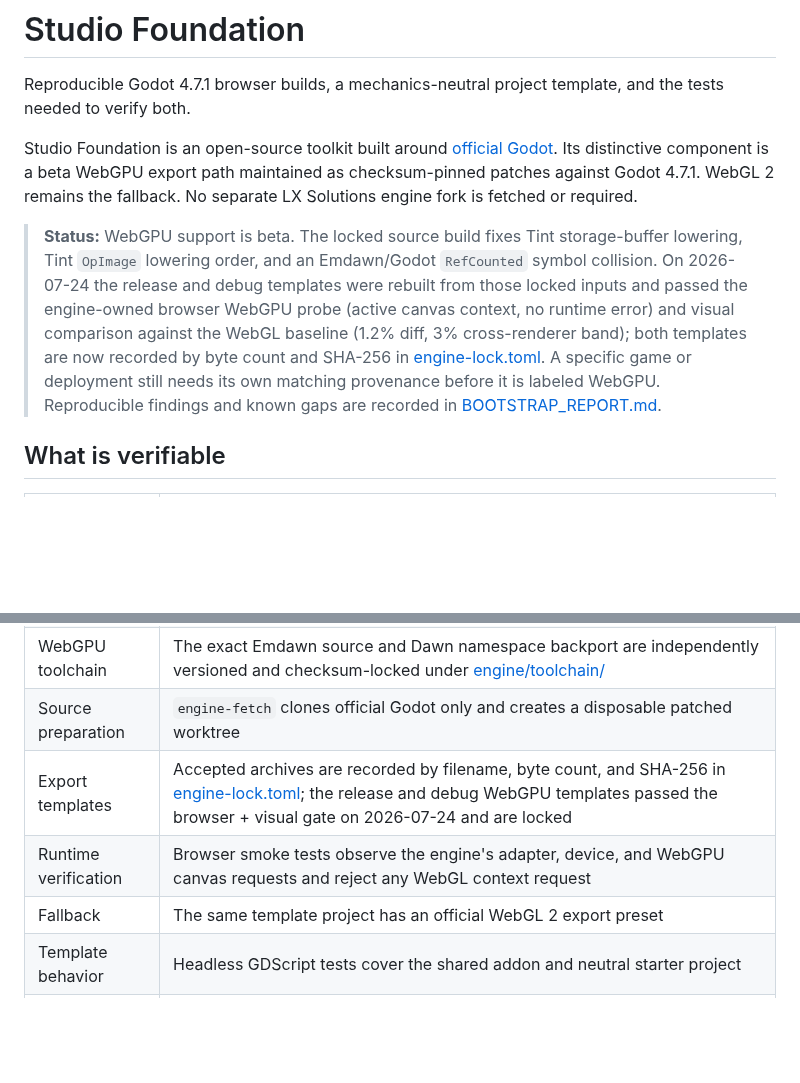
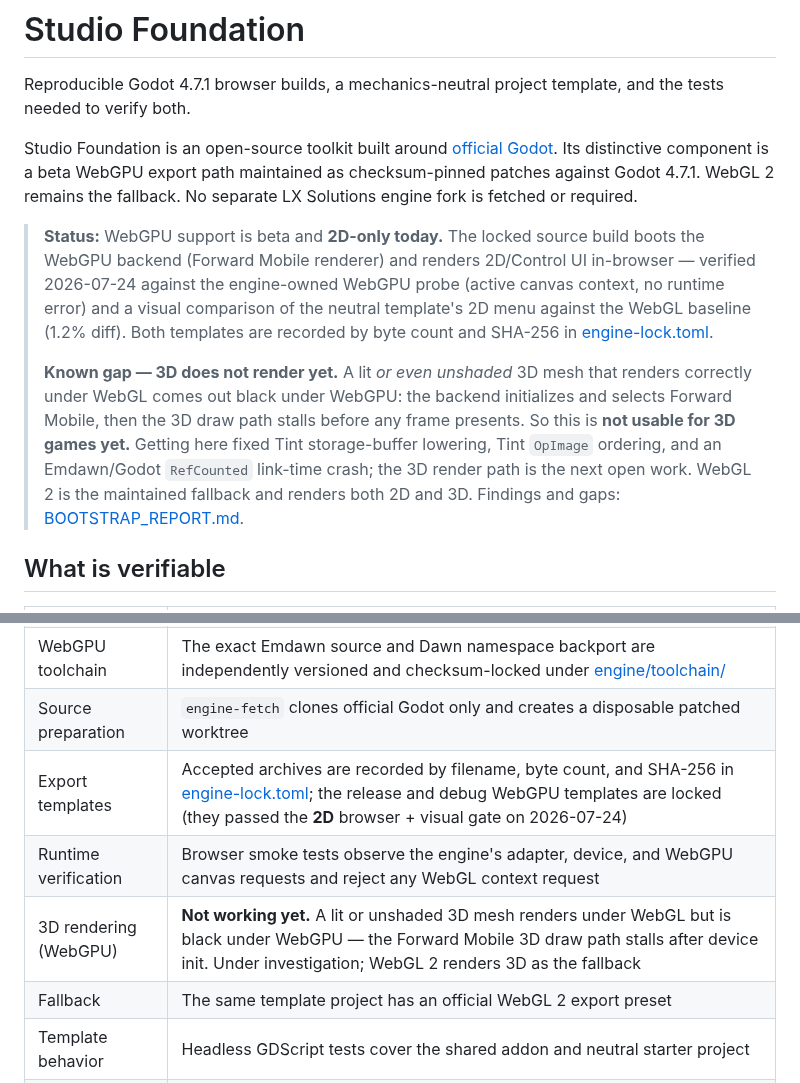
Before and after one commit to lxsolutions/studio-foundation, a Markdown page: README.md, 2 parts joined by grey strips. Rendered like a GitHub page; blank space fills up the shorter version.

Commit message:
docs: correct WebGPU status to 2D-only (3D renders black)
The prior status update (PR #3) said the templates "passed the browser + visual
gate" without noting the gate only exercised a 2D Control menu. Direct testing
shows WebGPU renders 2D/UI but a lit or even unshaded 3D mesh is black under
WebGPU while WebGL renders it — the Forward Mobile 3D draw path stalls after
device init. Make README (status + verifiable table) and BOOTSTRAP_REPORT
(current result + not-yet-claimed) honest about this: 2D verified, 3D not working
yet, WebGL 2 renders both as the fallback.

Co-Authored-By: Claude Opus 4.8 <noreply@anthropic.com>

```diff
--- a/README.md
+++ b/README.md
@@ -9,16 +9,20 @@ component is a beta WebGPU export path maintained as checksum-pinned patches
 against Godot 4.7.1. WebGL 2 remains the fallback. No separate LX Solutions
 engine fork is fetched or required.
 
-> **Status:** WebGPU support is beta. The locked source build fixes Tint
-> storage-buffer lowering, Tint `OpImage` lowering order, and an Emdawn/Godot
-> `RefCounted` symbol collision. On 2026-07-24 the release and debug templates
-> were rebuilt from those locked inputs and passed the engine-owned browser
-> WebGPU probe (active canvas context, no runtime error) and visual comparison
-> against the WebGL baseline (1.2% diff, 3% cross-renderer band); both templates
-> are now recorded by byte count and SHA-256 in
-> [engine-lock.toml](engine/engine-lock.toml). A specific game or deployment
-> still needs its own matching provenance before it is labeled WebGPU.
-> Reproducible findings and known gaps are recorded in
+> **Status:** WebGPU support is beta and **2D-only today.** The locked source
+> build boots the WebGPU backend (Forward Mobile renderer) and renders 2D/Control
+> UI in-browser — verified 2026-07-24 against the engine-owned WebGPU probe
+> (active canvas context, no runtime error) and a visual comparison of the neutral
+> template's 2D menu against the WebGL baseline (1.2% diff). Both templates are
+> recorded by byte count and SHA-256 in [engine-lock.toml](engine/engine-lock.toml).
+>
+> **Known gap — 3D does not render yet.** A lit *or even unshaded* 3D mesh that
+> renders correctly under WebGL comes out black under WebGPU: the backend
+> initializes and selects Forward Mobile, then the 3D draw path stalls before any
+> frame presents. So this is **not usable for 3D games yet.** Getting here fixed
+> Tint storage-buffer lowering, Tint `OpImage` ordering, and an Emdawn/Godot
+> `RefCounted` link-time crash; the 3D render path is the next open work. WebGL 2
+> is the maintained fallback and renders both 2D and 3D. Findings and gaps:
 > [BOOTSTRAP_REPORT.md](BOOTSTRAP_REPORT.md).
 
 ## What is verifiable
@@ -29,8 +33,9 @@ engine fork is fetched or required.
 | WebGPU source | Eight ordered patches are stored in [engine/patches/](engine/patches/) and checked by SHA-256 before application |
 | WebGPU toolchain | The exact Emdawn source and Dawn namespace backport are independently versioned and checksum-locked under [engine/toolchain/](engine/toolchain/) |
 | Source preparation | `engine-fetch` clones official Godot only and creates a disposable patched worktree |
-| Export templates | Accepted archives are recorded by filename, byte count, and SHA-256 in [engine-lock.toml](engine/engine-lock.toml); the release and debug WebGPU templates passed the browser + visual gate on 2026-07-24 and are locked |
+| Export templates | Accepted archives are recorded by filename, byte count, and SHA-256 in [engine-lock.toml](engine/engine-lock.toml); the release and debug WebGPU templates are locked (they passed the **2D** browser + visual gate on 2026-07-24) |
 | Runtime verification | Browser smoke tests observe the engine's adapter, device, and WebGPU canvas requests and reject any WebGL context request |
+| 3D rendering (WebGPU) | **Not working yet.** A lit or unshaded 3D mesh renders under WebGL but is black under WebGPU — the Forward Mobile 3D draw path stalls after device init. Under investigation; WebGL 2 renders 3D as the fallback |
 | Fallback | The same template project has an official WebGL 2 export preset |
 | Template behavior | Headless GDScript tests cover the shared addon and neutral starter project |
 | Optional services | Rust and Nakama components are independently tested and are not required for client-only use |
```
Also changed, not shown: BOOTSTRAP_REPORT.md (+2 -1 lines).
